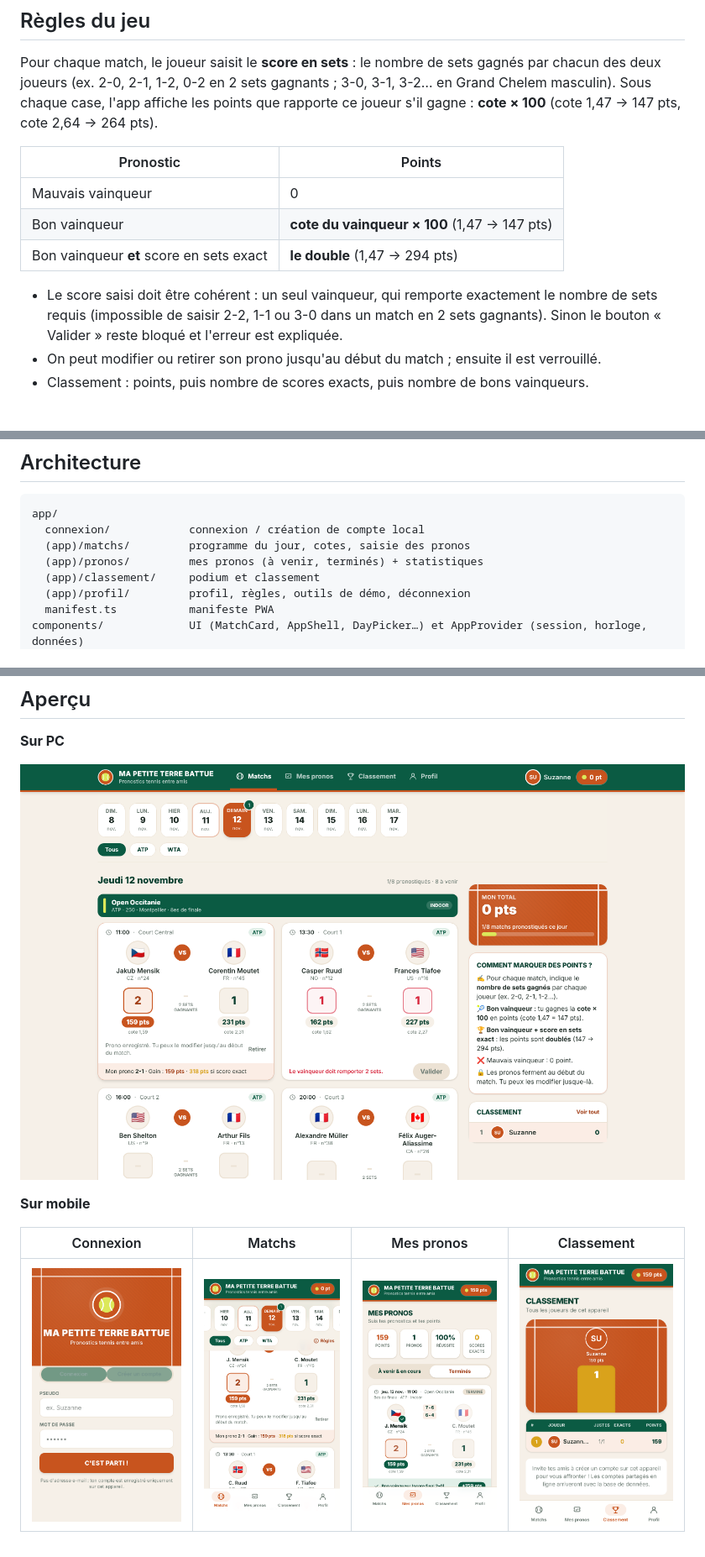
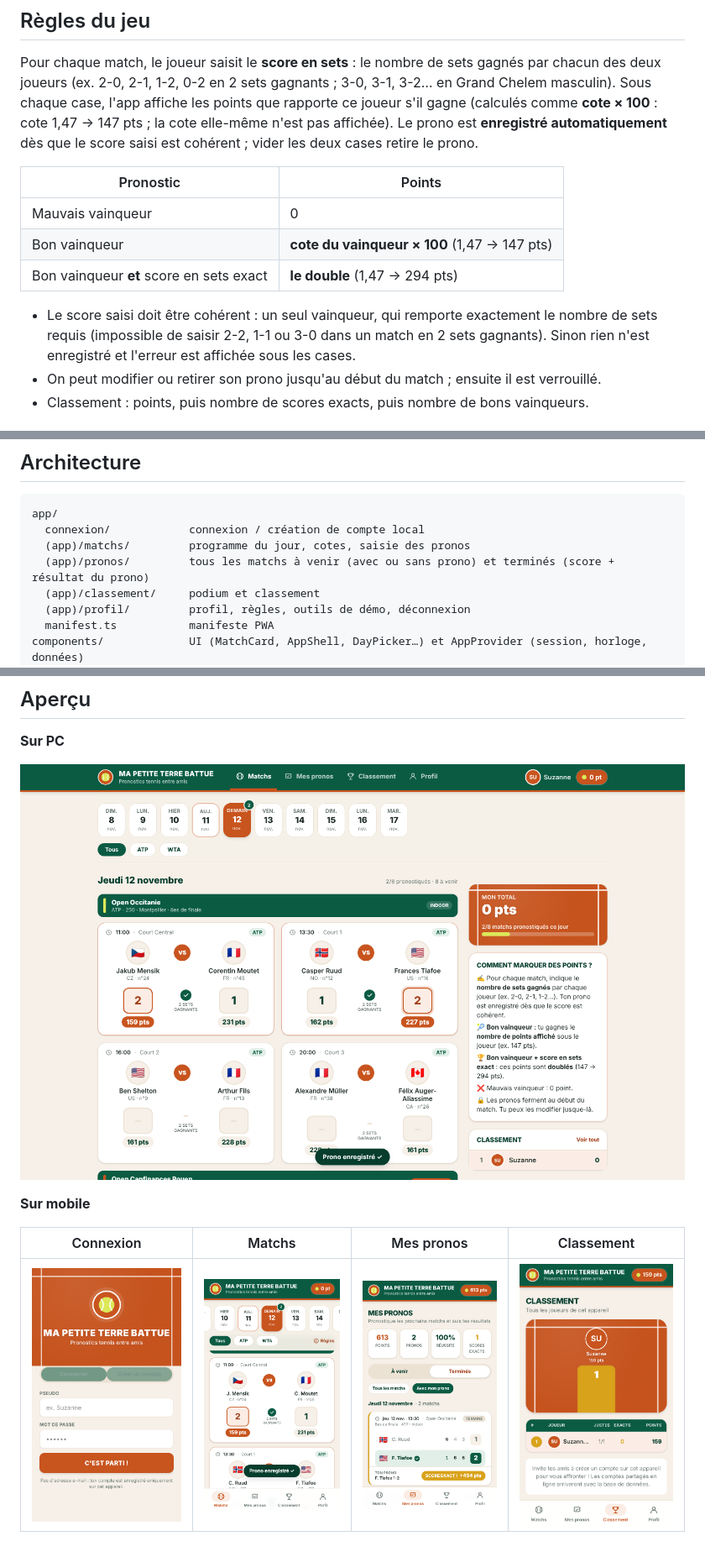
Before and after one commit to TLZZ-okey/Ma-Petite-Terre-Battue, a Markdown page: README.md, 3 parts joined by grey strips. Shown at 84% size. Drawn GitHub-style; pictures changed too: docs/screenshots/matchs.png, docs/screenshots/pc-matchs.png, docs/screenshots/pronos.png.

```diff
--- a/README.md
+++ b/README.md
@@ -7,7 +7,9 @@ Application web (PWA) de pronostics tennis entre amis, inspirée de *Mon Petit P
 
 Pour chaque match, le joueur saisit le **score en sets** : le nombre de sets gagnés par chacun des deux joueurs
 (ex. 2-0, 2-1, 1-2, 0-2 en 2 sets gagnants ; 3-0, 3-1, 3-2… en Grand Chelem masculin). Sous chaque case, l'app affiche
-les points que rapporte ce joueur s'il gagne : **cote × 100** (cote 1,47 → 147 pts, cote 2,64 → 264 pts).
+les points que rapporte ce joueur s'il gagne (calculés comme **cote × 100** : cote 1,47 → 147 pts ; la cote
+elle-même n'est pas affichée). Le prono est **enregistré automatiquement** dès que le score saisi est cohérent ;
+vider les deux cases retire le prono.
 
 | Pronostic | Points |
 | --- | --- |
@@ -16,8 +18,8 @@ les points que rapporte ce joueur s'il gagne : **cote × 100** (cote 1,47 → 14
 | Bon vainqueur **et** score en sets exact | **le double** (1,47 → 294 pts) |
 
 - Le score saisi doit être cohérent : un seul vainqueur, qui remporte exactement le nombre de sets requis
-  (impossible de saisir 2-2, 1-1 ou 3-0 dans un match en 2 sets gagnants). Sinon le bouton « Valider » reste bloqué et
-  l'erreur est expliquée.
+  (impossible de saisir 2-2, 1-1 ou 3-0 dans un match en 2 sets gagnants). Sinon rien n'est enregistré et l'erreur
+  est affichée sous les cases.
 - On peut modifier ou retirer son prono jusqu'au début du match ; ensuite il est verrouillé.
 - Classement : points, puis nombre de scores exacts, puis nombre de bons vainqueurs.
 
@@ -62,7 +64,7 @@ Avec Docker : `docker compose up --build`.
 app/
   connexion/            connexion / création de compte local
   (app)/matchs/         programme du jour, cotes, saisie des pronos
-  (app)/pronos/         mes pronos (à venir, terminés) + statistiques
+  (app)/pronos/         tous les matchs à venir (avec ou sans prono) et terminés (score + résultat du prono)
   (app)/classement/     podium et classement
   (app)/profil/         profil, règles, outils de démo, déconnexion
   manifest.ts           manifeste PWA
```
Also changed, not shown: 6 other files.
